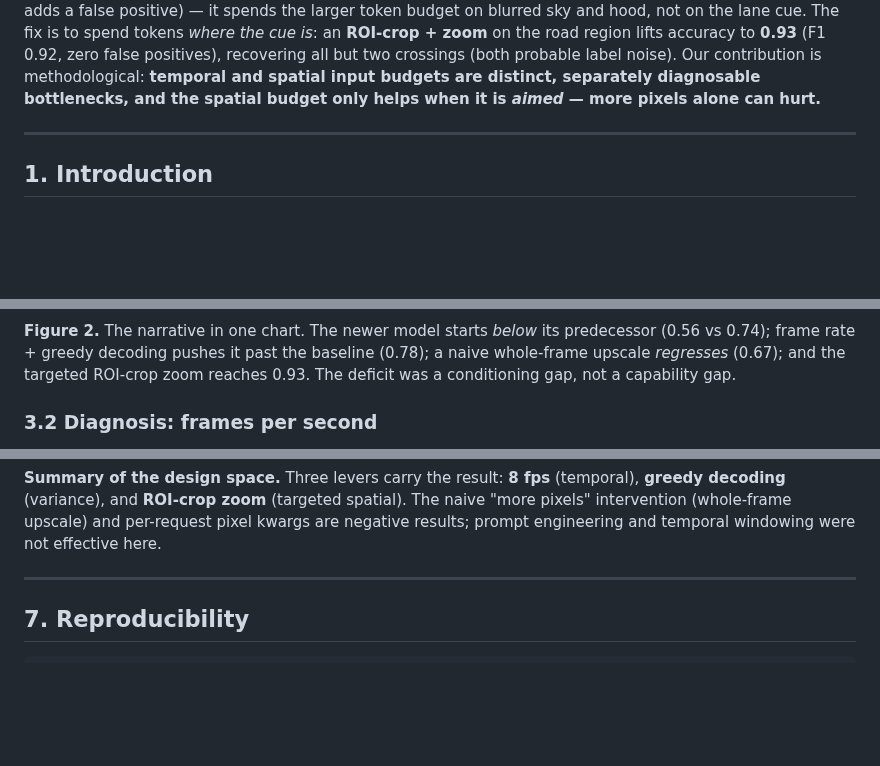
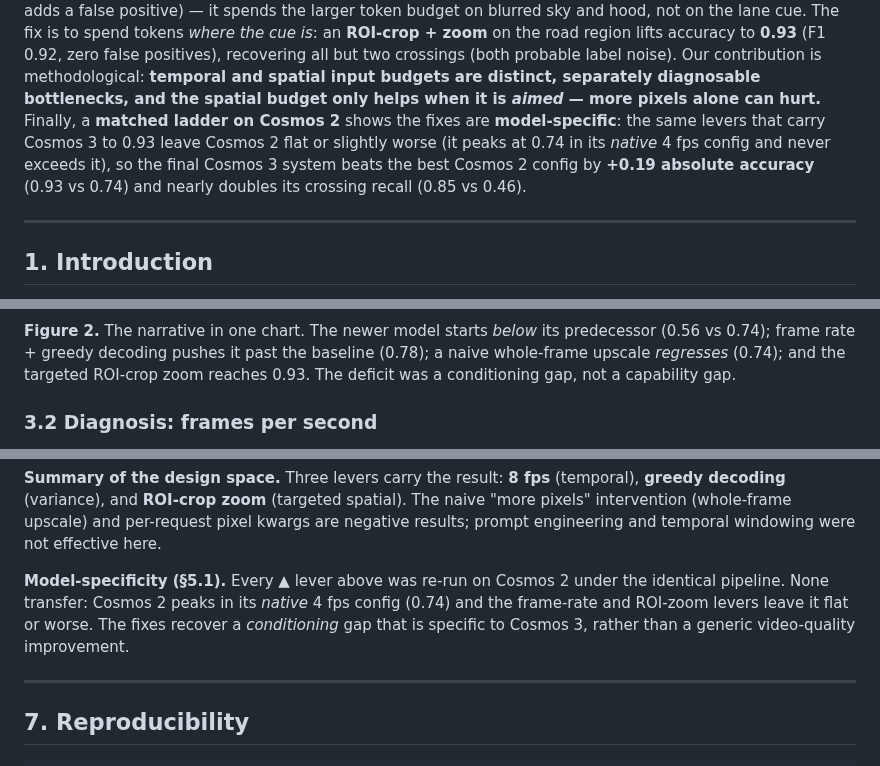
Before and after one commit to ykirpichev/cosmos-reason2-lane-eval, a Markdown page: docs/cosmos3_report.md, 3 parts joined by grey strips. Rendered like a GitHub page; blank space fills up the shorter version.

```diff
--- a/docs/cosmos3_report.md
+++ b/docs/cosmos3_report.md
@@ -34,7 +36,12 @@ not on the lane cue. The fix is to spend tokens
 **0.93** (F1 0.92, zero false positives), recovering all but two crossings (both
 probable label noise). Our contribution is methodological: **temporal and spatial
 input budgets are distinct, separately diagnosable bottlenecks, and the spatial
-budget only helps when it is *aimed* — more pixels alone can hurt.**
+budget only helps when it is *aimed* — more pixels alone can hurt.** Finally, a
+**matched ladder on Cosmos&nbsp;2** shows the fixes are **model-specific**: the same
+levers that carry Cosmos&nbsp;3 to 0.93 leave Cosmos&nbsp;2 flat or slightly worse
+(it peaks at 0.74 in its *native* 4 fps config and never exceeds it), so the final
+Cosmos&nbsp;3 system beats the best Cosmos&nbsp;2 config by **+0.19 absolute
+accuracy** (0.93 vs 0.74) and nearly doubles its crossing recall (0.85 vs 0.46).
 
 ---
 
@@ -134,7 +141,7 @@ systematically *under*-calling the rare, brief event.
 
 **Figure 2.** The narrative in one chart. The newer model starts *below* its
 predecessor (0.56 vs 0.74); frame rate + greedy decoding pushes it past the
-baseline (0.78); a naive whole-frame upscale *regresses* (0.67); and the targeted
+baseline (0.78); a naive whole-frame upscale *regresses* (0.74); and the targeted
 ROI-crop zoom reaches 0.93. The deficit was a conditioning gap, not a capability
 gap.
 
@@ -367,6 +420,12 @@ are single-clip probes), greedy decoding unless noted.
 **greedy decoding** (variance), and **ROI-crop zoom** (targeted spatial). The naive
 "more pixels" intervention (whole-frame upscale) and per-request pixel kwargs are
 negative results; prompt engineering and temporal windowing were not effective here.
+
+**Model-specificity (§5.1).** Every ▲ lever above was re-run on Cosmos&nbsp;2 under
+the identical pipeline. None transfer: Cosmos&nbsp;2 peaks in its *native* 4 fps
+config (0.74) and the frame-rate and ROI-zoom levers leave it flat or worse. The
+fixes recover a *conditioning* gap that is specific to Cosmos&nbsp;3, rather than a
+generic video-quality improvement.
 
 ---
 
```
Also changed, not shown: other parts of docs/cosmos3_report.md (+88 -24 lines), docs/assets/cosmos3/fig_headtohead.png (added), 11 other files.
